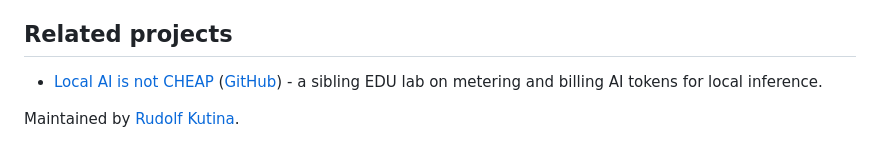
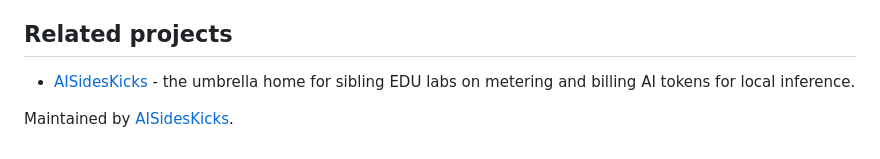
Before and after one commit to AISidesKicks/rainbow-redoras-dev, a Markdown page: README.md, the part around the change. Drawn GitHub-style.

Commit message:
docs(readme): point related links to aisideskicks

```diff
--- a/README.md
+++ b/README.md
@@ -77,7 +77,7 @@ planning phase. The building blocks it will compose are catalogued in [docs/tool
 
 ## Related projects
 
-- [Local AI is not CHEAP](https://localai.isnot.cheap) ([GitHub](https://github.com/AISidesKicks/localai-isnot-cheap)) -
-  a sibling EDU lab on metering and billing AI tokens for local inference.
+- [AISidesKicks](https://github.com/AISidesKicks) -
+  the umbrella home for sibling EDU labs on metering and billing AI tokens for local inference.
 
-Maintained by [Rudolf Kutina](https://linkedin.com/in/rudolfkutina).
+Maintained by [AISidesKicks](https://aha.aisideskicks.fyi/).
```
